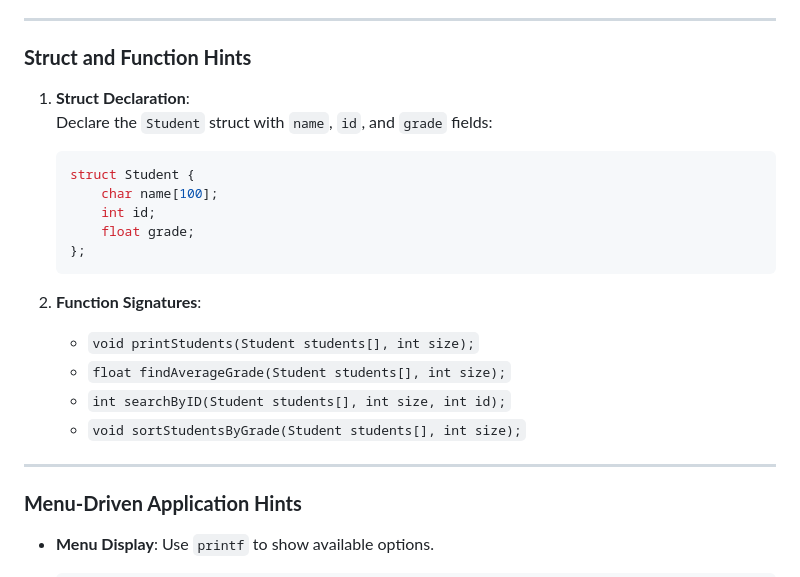
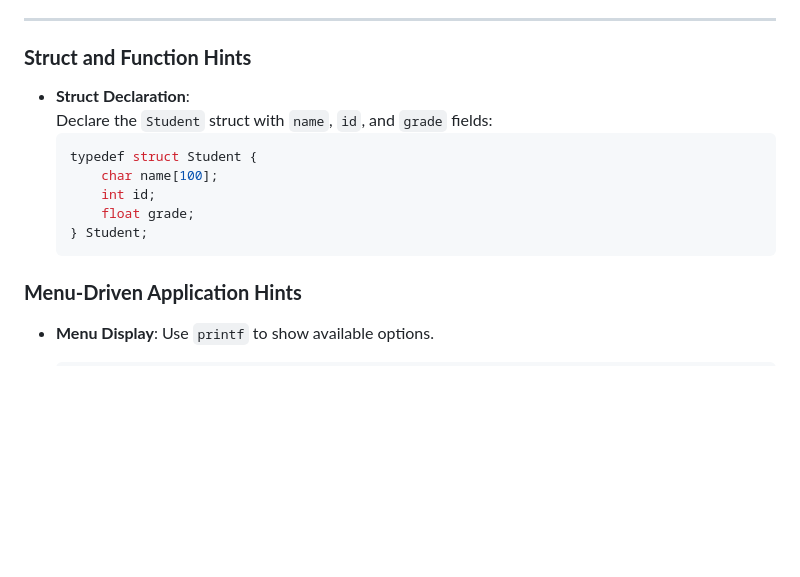
Before and after one commit to evisp/HandsOnHolberton, a Markdown page: CProgramming/GuidedProject-StudentManagementSystem.md, the part around the change. GitHub-like rendering; blank space fills up the shorter version.

Commit message:
guided project student management system

````diff
--- a/CProgramming/GuidedProject-StudentManagementSystem.md
+++ b/CProgramming/GuidedProject-StudentManagementSystem.md
@@ -58,23 +58,15 @@ Develop a menu-driven application that manages student data using structs, array
 
 ### **Struct and Function Hints**
 
-1. **Struct Declaration**:
+- **Struct Declaration**:
    Declare the `Student` struct with `name`, `id`, and `grade` fields:
    ```c
-   struct Student {
+   typedef struct Student {
        char name[100];
        int id;
        float grade;
-   };
+   } Student;
    ```
-
-2. **Function Signatures**:
-   - `void printStudents(Student students[], int size);`
-   - `float findAverageGrade(Student students[], int size);`
-   - `int searchByID(Student students[], int size, int id);`
-   - `void sortStudentsByGrade(Student students[], int size);`
-
----
 
 ### **Menu-Driven Application Hints**
 
````
